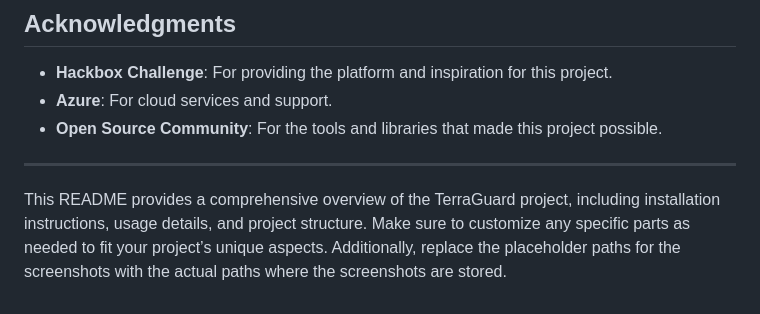
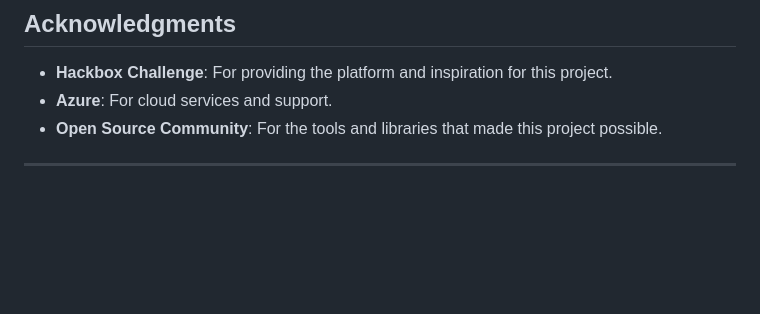
Before and after one commit to omuili/terraguard, a Markdown page: README.md, the part around the change. Rendered like a GitHub page; blank space fills up the shorter version.

```diff
--- a/README.md
+++ b/README.md
@@ -169,5 +169,3 @@ This project is licensed under the MIT License. See the [LICENSE.txt](LICENSE.tx
 - **Open Source Community**: For the tools and libraries that made this project possible.
 
 ---
-
-This README provides a comprehensive overview of the TerraGuard project, including installation instructions, usage details, and project structure. Make sure to customize any specific parts as needed to fit your project’s unique aspects. Additionally, replace the placeholder paths for the screenshots with the actual paths where the screenshots are stored.
```
